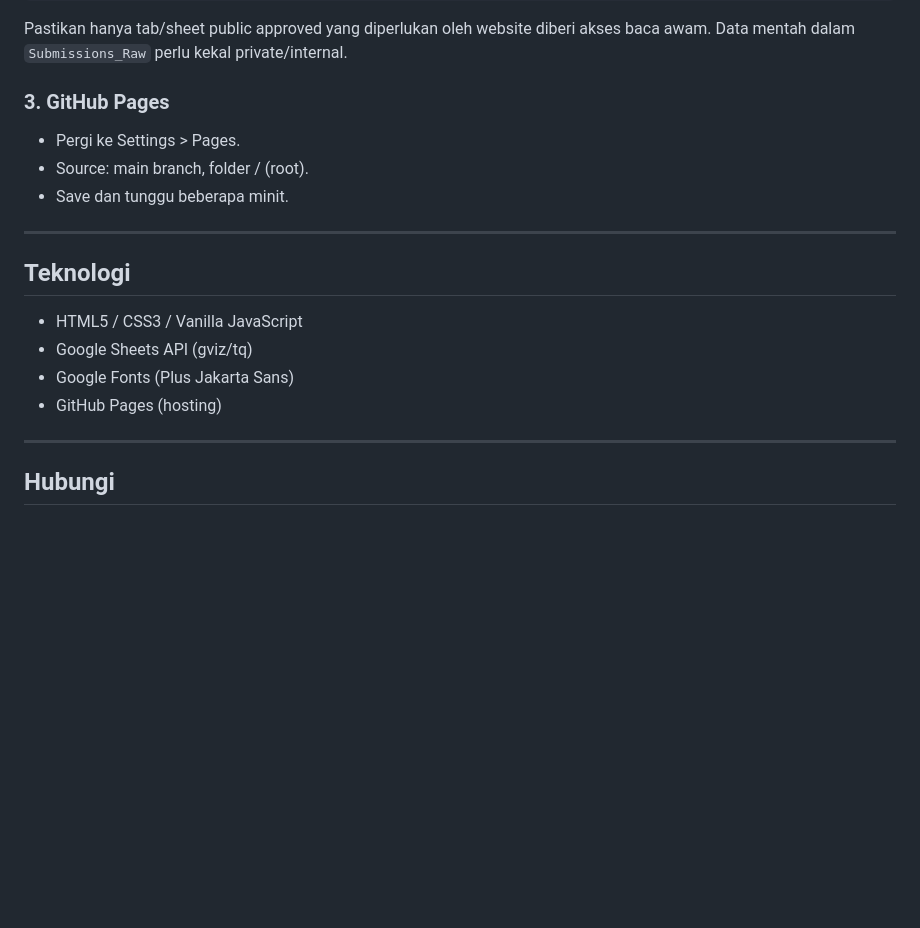
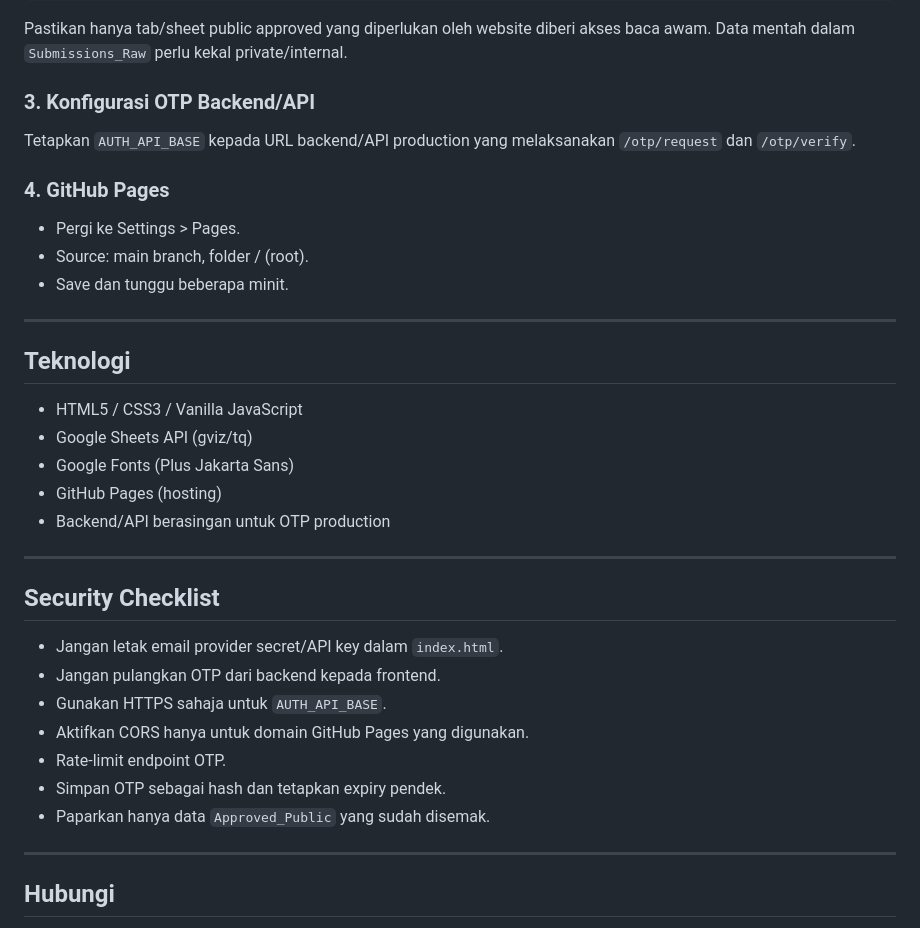
Before and after one commit to itumelaka/listpengusaha, a Markdown page: README.md, the part around one of its changes. Drawn GitHub-style; blank space fills up the shorter version.

```diff
--- a/README.md
+++ b/README.md
@@ -102,7 +176,11 @@ const PUBLIC_GID = 'YOUR_APPROVED_PUBLIC_GID';
 
 Pastikan hanya tab/sheet public approved yang diperlukan oleh website diberi akses baca awam. Data mentah dalam `Submissions_Raw` perlu kekal private/internal.
 
-### 3. GitHub Pages
+### 3. Konfigurasi OTP Backend/API
+
+Tetapkan `AUTH_API_BASE` kepada URL backend/API production yang melaksanakan `/otp/request` dan `/otp/verify`.
+
+### 4. GitHub Pages
 
 - Pergi ke Settings > Pages.
 - Source: main branch, folder / (root).
@@ -116,6 +194,19 @@ Pastikan hanya tab/sheet public approved yang diperlukan oleh website diberi aks
 - Google Sheets API (gviz/tq)
 - Google Fonts (Plus Jakarta Sans)
 - GitHub Pages (hosting)
+- Backend/API berasingan untuk OTP production
+
+---
+
+## Security Checklist
+
+- Jangan letak email provider secret/API key dalam `index.html`.
+- Jangan pulangkan OTP dari backend kepada frontend.
+- Gunakan HTTPS sahaja untuk `AUTH_API_BASE`.
+- Aktifkan CORS hanya untuk domain GitHub Pages yang digunakan.
+- Rate-limit endpoint OTP.
+- Simpan OTP sebagai hash dan tetapkan expiry pendek.
+- Paparkan hanya data `Approved_Public` yang sudah disemak.
 
 ---
 
```
Also changed, not shown: other parts of README.md (+76 -2 lines).
